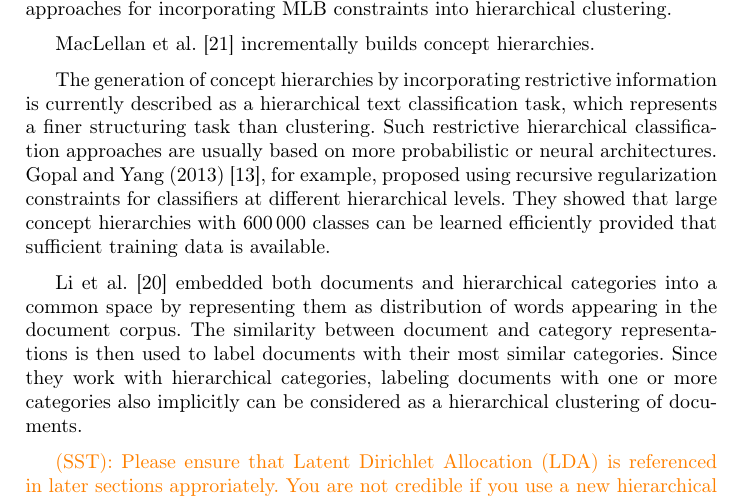
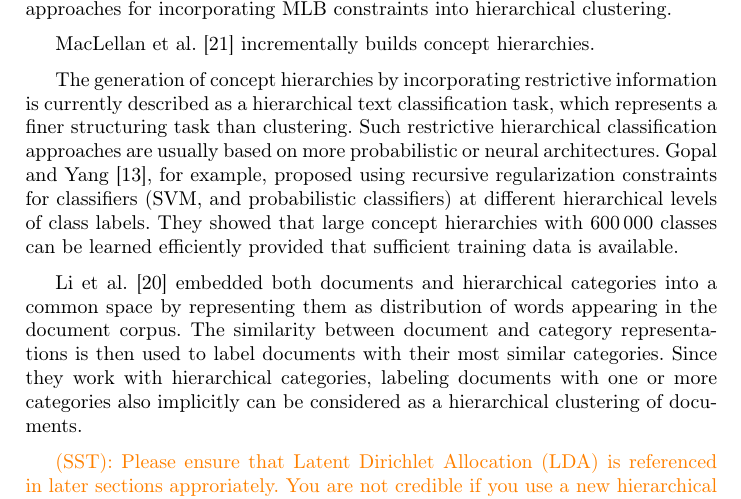
Before and after one commit to KlaraGtknst/fca-constrained-clustering, a LaTeX paper (main.tex, which reads chapters/03_related_work.tex): part of page 3 of 18, cut so that both start at the same text. Compiled offline with pdfLaTeX.

Commit message:
feat: Add realted work detail

```diff
--- a/chapters/03_related_work.tex
+++ b/chapters/03_related_work.tex
@@ -26,8 +26,10 @@ MacLellan et al.~\cite{maclellan2016trestle} incrementally builds concept hierar
 
 
 The generation of concept hierarchies by incorporating restrictive information is currently described as a hierarchical text classification task, which represents a finer structuring task than clustering. % maybe claim from \cite{li2019hiercon} related work??? abstract risch2020hierarchical? abstract: yu2022constrained yes
-Such restrictive hierarchical classification approaches are usually based on more probabilistic or neural architectures. Gopal and Yang (2013)~\cite{gopal2013recursive}, for example, proposed using recursive
-regularization constraints for classifiers at different hierarchical levels. They showed that large concept hierarchies with 600\,000 classes can be learned efficiently provided that sufficient training data is available.
+Such restrictive hierarchical classification approaches are usually based on more probabilistic or neural architectures.
+% not really interesting other than there are some supervised classification approaches, hierarchy on class labels, not instances
+Gopal and Yang~\cite{gopal2013recursive}, for example, proposed using recursive
+regularization constraints for classifiers (SVM, and probabilistic classifiers) at different hierarchical levels of class labels. They showed that large concept hierarchies with 600\,000 classes can be learned efficiently provided that sufficient training data is available.
 
 Li et al.~\cite{li2019hiercon} embedded both documents and hierarchical categories into a common space by representing them as distribution of words appearing in the document corpus.
 The similarity between document and category representations is then used to label documents with their most similar categories.
```
